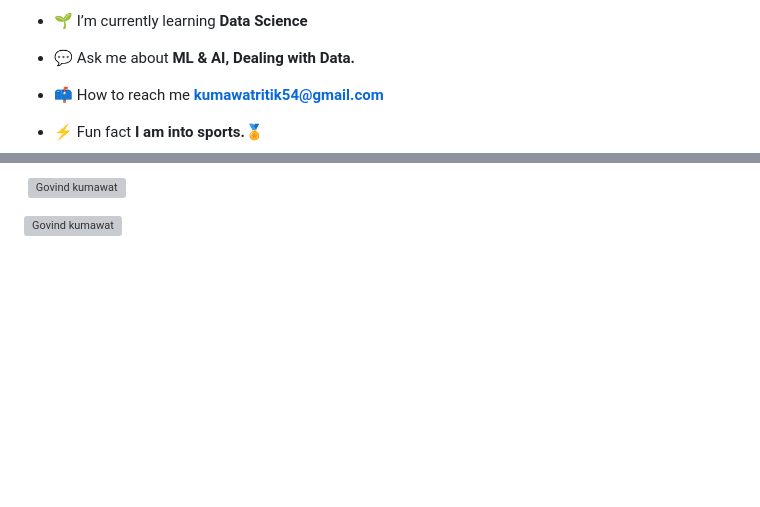
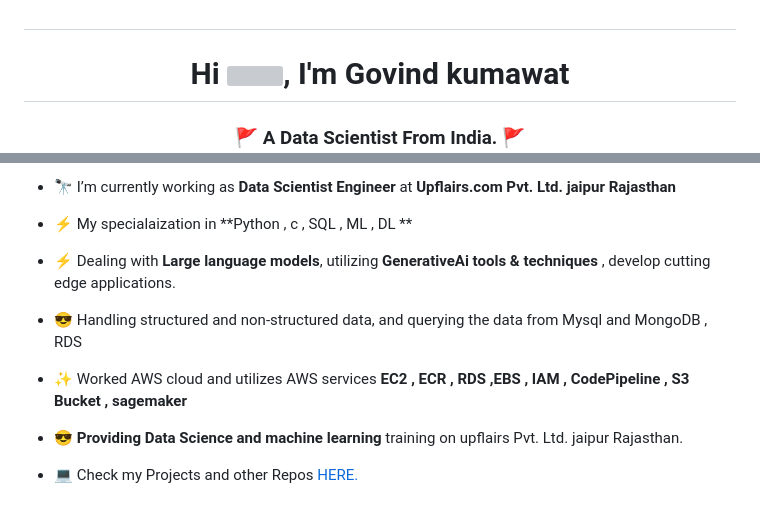
Before and after one commit to saurabhgarhwal2326/Govind-kumawat2002, a Markdown page: README.md, 2 parts joined by grey strips. Drawn GitHub-style; blank space fills up the shorter version; grey boxes are pictures that could not be loaded.

```diff
--- a/README.md
+++ b/README.md
@@ -6,9 +3,9 @@
 
-- 🌱 I’m currently learning **Data Science**
 
-- 💬 Ask me about **ML & AI, Dealing with Data.**
+<h1 align="center">Hi <img width="45" src="waving_hand.gif">, I'm Govind kumawat </h1>
+<p align="center">
+</p>
+<h3 align="center">🚩 A Data Scientist  From India. 🚩
 
-- 📫 How to reach me **kumawatritik54@gmail.com**
 
-- ⚡ Fun fact **I am into sports.🏅**
 
@@ -25,4 +35,18 @@
 
-<p>&nbsp;<img align="center" src="https://github-readme-stats.vercel.app/api?username=Govind kumawat&show_icons=true&locale=en" alt="Govind kumawat" /></p>
+- 🔭 I’m currently working as **Data Scientist Engineer** at **Upflairs.com Pvt. Ltd. jaipur Rajasthan**
 
-<p><img align="center" src="https://github-readme-streak-stats.herokuapp.com/?user=Govind kumawat&" alt="Govind kumawat" /></p>
+- ⚡ My specialaization in **Python  , c , SQL , ML , DL  **
+
+- ⚡ Dealing with **Large language models**, utilizing **GenerativeAi tools & techniques** , develop cutting edge applications.
+
+- 😎 Handling structured and non-structured data, and querying the data from Mysql and MongoDB , RDS
+
+- ✨ Worked AWS cloud and utilizes AWS services  **EC2 , ECR , RDS ,EBS , IAM , CodePipeline , S3 Bucket , sagemaker**
+
+- 😎 **Providing Data Science and machine learning**  training on upflairs Pvt. Ltd. jaipur Rajasthan.
+
+- 💻 Check my Projects and other Repos [HERE.](https://github.com/govind-kumawat2002?tab=repositories)
+
+
+
+
```
Also changed, not shown: other parts of README.md (+65 -11 lines).
